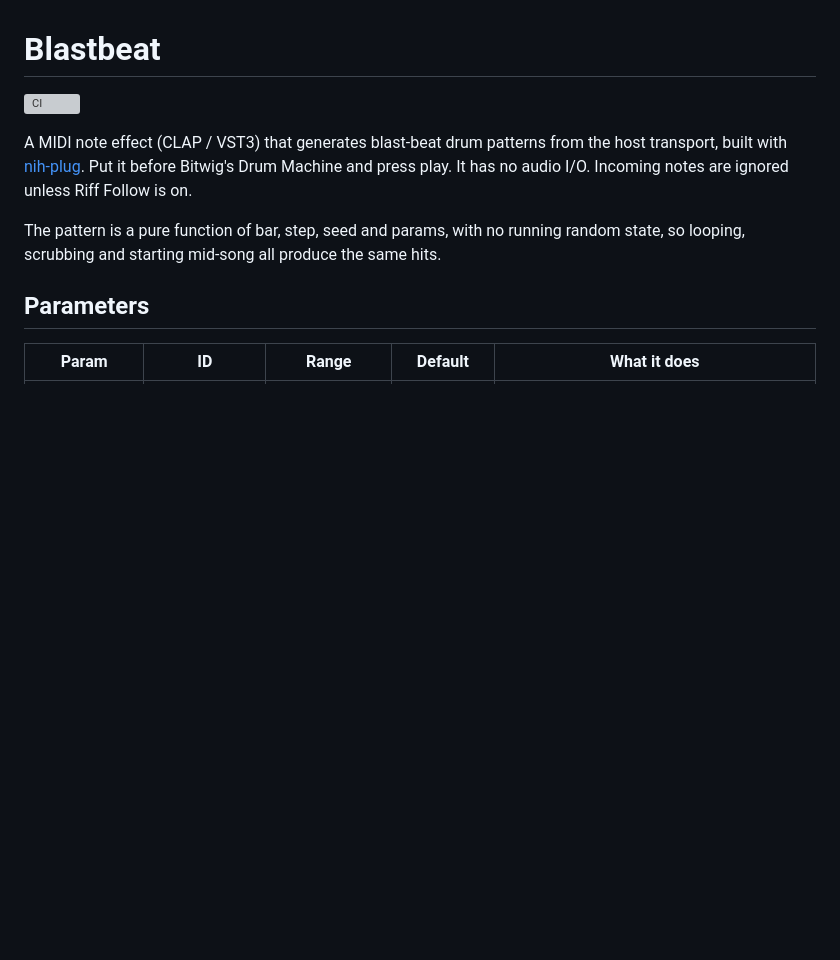
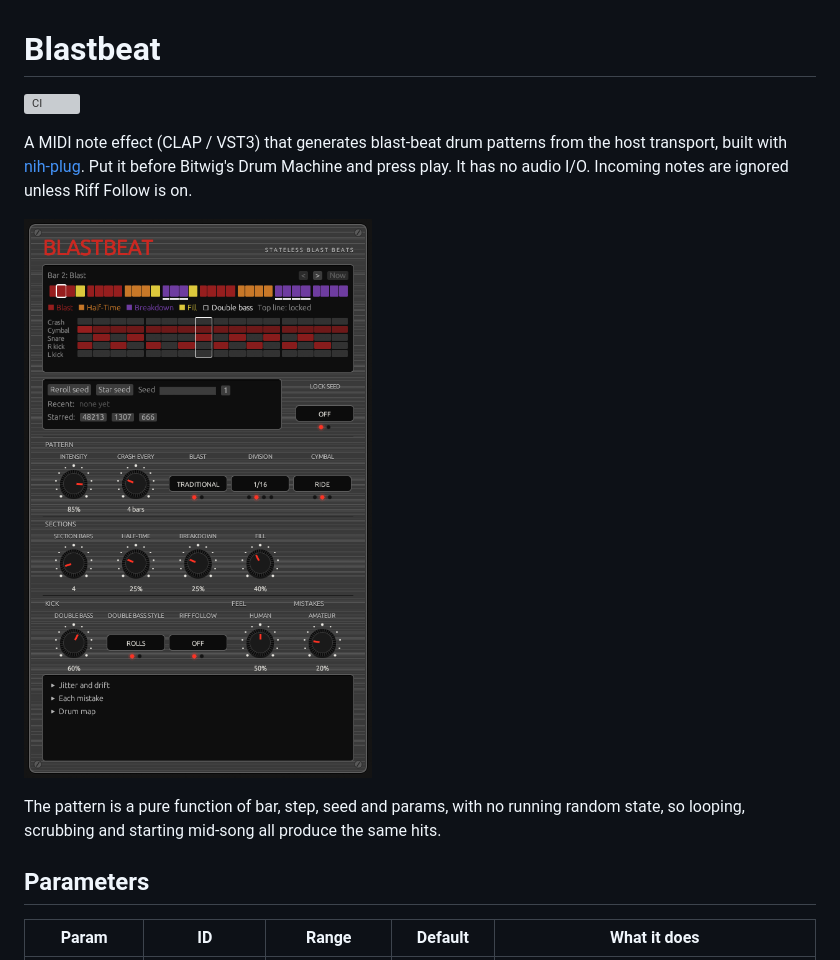
Before and after one commit to accraze/blastbeat, a Markdown page: README.md, the part around the change. Drawn GitHub-style; pictures changed too: docs/screenshot.png (added); blank space fills up the shorter version; grey boxes are pictures that could not be loaded.

Commit message:
Add a screenshot to the README
Co-Authored-By: Claude Opus 5.5 <noreply@anthropic.com>

```diff
--- a/README.md
+++ b/README.md
@@ -5,6 +5,8 @@
 A MIDI note effect (CLAP / VST3) that generates blast-beat drum patterns from the host transport,
 built with [nih-plug](https://github.com/robbert-vdh/nih-plug). Put it before Bitwig's Drum Machine
 and press play. It has no audio I/O. Incoming notes are ignored unless Riff Follow is on.
+
+![Blastbeat's faceplate: the song map and step grid, seed controls, and knobs and switches](docs/screenshot.png)
 
 The pattern is a pure function of bar, step, seed and params, with no running random state, so
 looping, scrubbing and starting mid-song all produce the same hits.
```
